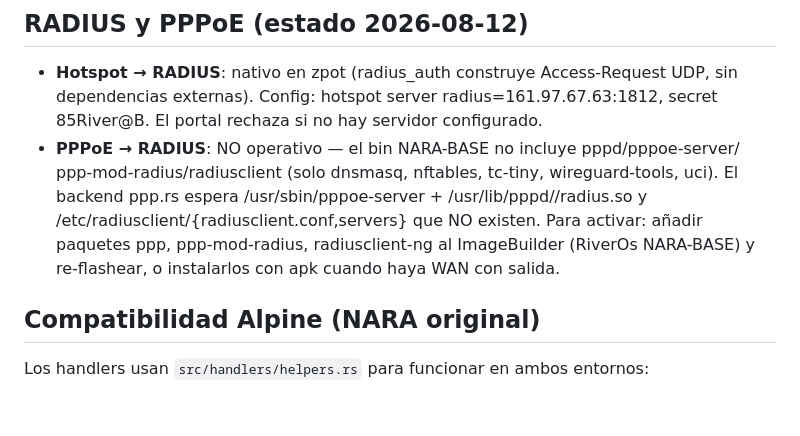
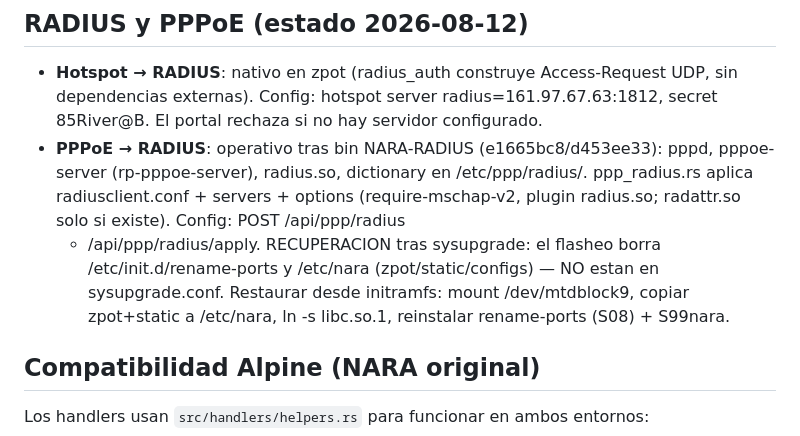
Before and after one commit to avisonofgod/Nara-Mips, a Markdown page: README.md, the part around the change. GitHub-like rendering; blank space fills up the shorter version.

Commit message:
README: PPPoE->RADIUS operativo (bin NARA-RADIUS) + procedimiento recuperacion post-sysupgrade

```diff
--- a/README.md
+++ b/README.md
@@ -131,12 +131,15 @@ Admin: http://192.168.3.1:8081 (o la IP de consola configurada dentro de la whit
 - **Hotspot → RADIUS**: nativo en zpot (radius_auth construye Access-Request UDP,
   sin dependencias externas). Config: hotspot server radius=161.97.67.63:1812,
   secret 85River@B. El portal rechaza si no hay servidor configurado.
-- **PPPoE → RADIUS**: NO operativo — el bin NARA-BASE no incluye pppd/pppoe-server/
-  ppp-mod-radius/radiusclient (solo dnsmasq, nftables, tc-tiny, wireguard-tools, uci).
-  El backend ppp.rs espera /usr/sbin/pppoe-server + /usr/lib/pppd/<v>/radius.so y
-  /etc/radiusclient/{radiusclient.conf,servers} que NO existen.
-  Para activar: añadir paquetes ppp, ppp-mod-radius, radiusclient-ng al ImageBuilder
-  (RiverOs NARA-BASE) y re-flashear, o instalarlos con apk cuando haya WAN con salida.
+- **PPPoE → RADIUS**: operativo tras bin NARA-RADIUS (e1665bc8/d453ee33): pppd,
+  pppoe-server (rp-pppoe-server), radius.so, dictionary en /etc/ppp/radius/.
+  ppp_radius.rs aplica radiusclient.conf + servers + options (require-mschap-v2,
+  plugin radius.so; radattr.so solo si existe). Config: POST /api/ppp/radius
+  + /api/ppp/radius/apply.
+  RECUPERACION tras sysupgrade: el flasheo borra /etc/init.d/rename-ports y
+  /etc/nara (zpot/static/configs) — NO estan en sysupgrade.conf. Restaurar desde
+  initramfs: mount /dev/mtdblock9, copiar zpot+static a /etc/nara, ln -s libc.so.1,
+  reinstalar rename-ports (S08) + S99nara.
 
 ## Compatibilidad Alpine (NARA original)
 
```
